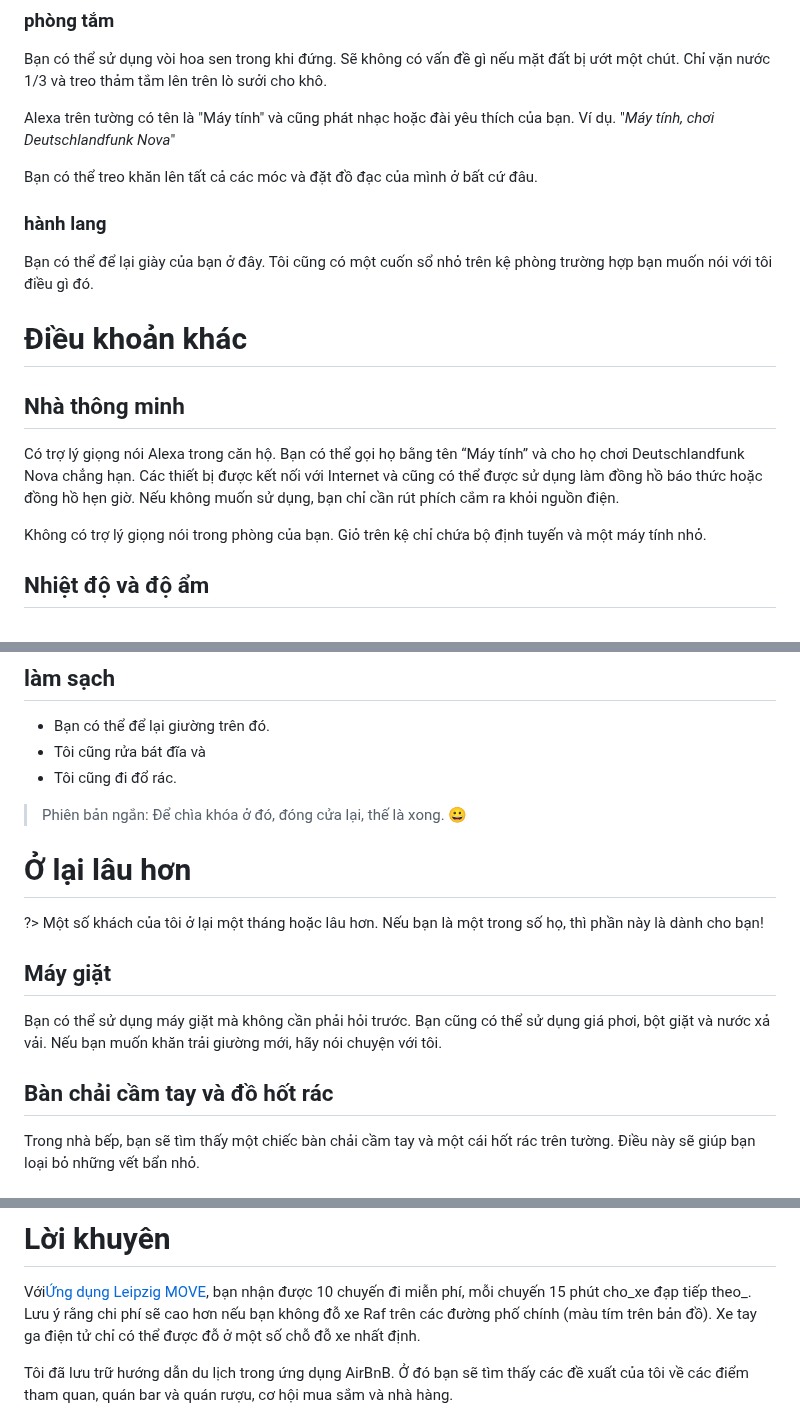
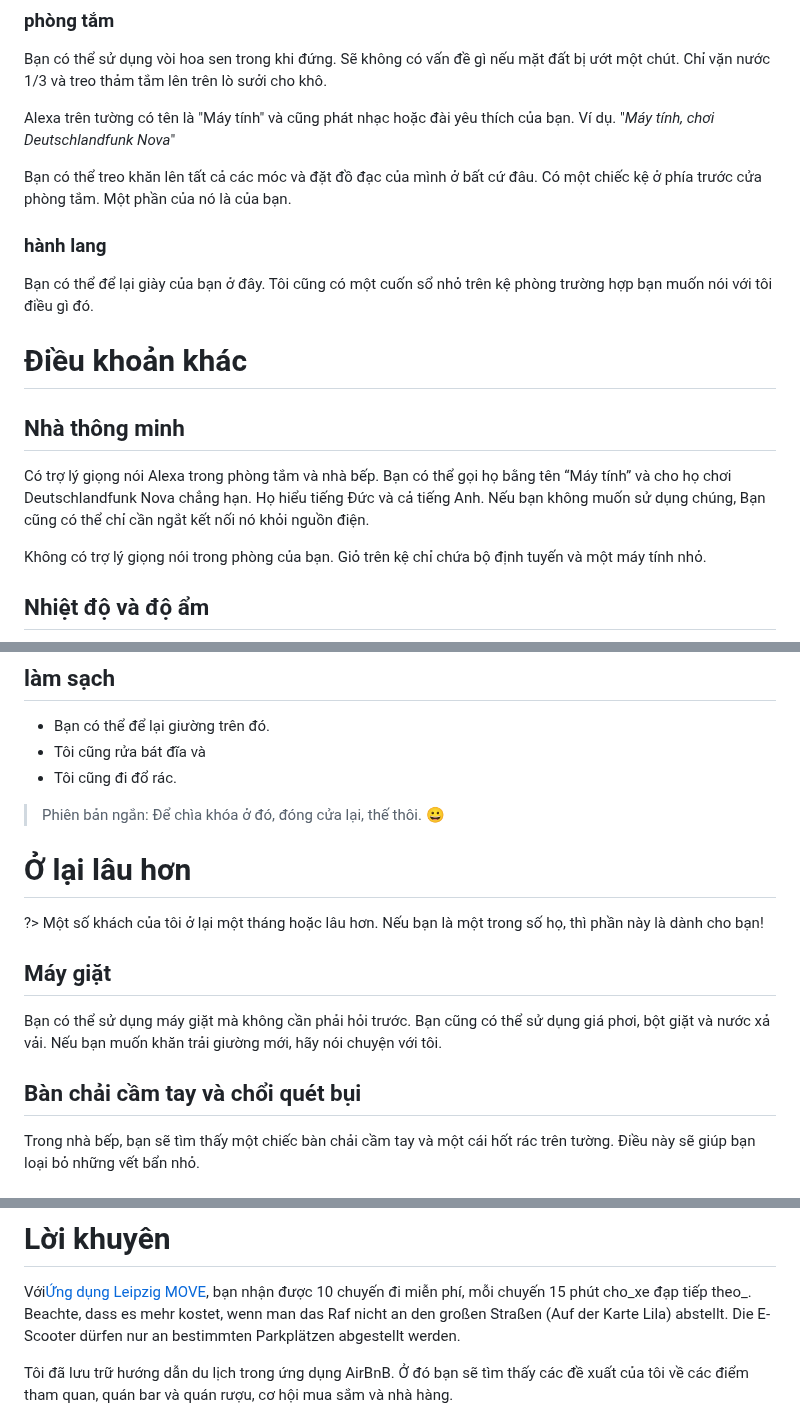
Before and after one commit to NULLzuEINS/thebox-docs, a Markdown page: README.vi.md, 3 parts joined by grey strips. Rendered like a GitHub page.

Commit message:
docs: Added README."vi".md translation via https://github.com/dephraiim/translate-readme

```diff
--- a/README.vi.md
+++ b/README.vi.md
@@ -96,7 +96,7 @@ Bạn có thể sử dụng vòi hoa sen trong khi đứng. Sẽ không có vấ
 
 Alexa trên tường có tên là "Máy tính" và cũng phát nhạc hoặc đài yêu thích của bạn. Ví dụ. "_Máy tính, chơi Deutschlandfunk Nova_"
 
-Bạn có thể treo khăn lên tất cả các móc và đặt đồ đạc của mình ở bất cứ đâu.
+Bạn có thể treo khăn lên tất cả các móc và đặt đồ đạc của mình ở bất cứ đâu. Có một chiếc kệ ở phía trước cửa phòng tắm. Một phần của nó là của bạn.
 
 ### hành lang
 
@@ -106,7 +106,8 @@ Bạn có thể để lại giày của bạn ở đây. Tôi cũng có một cu
 
 ## Nhà thông minh
 
-Có trợ lý giọng nói Alexa trong căn hộ. Bạn có thể gọi họ bằng tên “Máy tính” và cho họ chơi Deutschlandfunk Nova chẳng hạn. Các thiết bị được kết nối với Internet và cũng có thể được sử dụng làm đồng hồ báo thức hoặc đồng hồ hẹn giờ. Nếu không muốn sử dụng, bạn chỉ cần rút phích cắm ra khỏi nguồn điện.
+Có trợ lý giọng nói Alexa trong phòng tắm và nhà bếp. Bạn có thể gọi họ bằng tên “Máy tính” và cho họ chơi Deutschlandfunk Nova chẳng hạn. Họ hiểu tiếng Đức và cả tiếng Anh. Nếu bạn không muốn sử dụng chúng,
+Bạn cũng có thể chỉ cần ngắt kết nối nó khỏi nguồn điện.
 
 Không có trợ lý giọng nói trong phòng của bạn. Giỏ trên kệ chỉ chứa bộ định tuyến và một máy tính nhỏ.
 
@@ -156,7 +157,7 @@ Với[Ứng dụng Leipzig MOVE](https://leipzig-move.de/), bạn nhận đượ
 -   Tôi cũng rửa bát đĩa và
 -   Tôi cũng đi đổ rác.
 
-> Phiên bản ngắn: Để chìa khóa ở đó, đóng cửa lại, thế là xong. 😀
+> Phiên bản ngắn: Để chìa khóa ở đó, đóng cửa lại, thế thôi. 😀
 
 # Ở lại lâu hơn
 
@@ -166,7 +167,7 @@ Với[Ứng dụng Leipzig MOVE](https://leipzig-move.de/), bạn nhận đượ
 
 Bạn có thể sử dụng máy giặt mà không cần phải hỏi trước. Bạn cũng có thể sử dụng giá phơi, bột giặt và nước xả vải. Nếu bạn muốn khăn trải giường mới, hãy nói chuyện với tôi.
 
-## Bàn chải cầm tay và đồ hốt rác
+## Bàn chải cầm tay và chổi quét bụi
 
 Trong nhà bếp, bạn sẽ tìm thấy một chiếc bàn chải cầm tay và một cái hốt rác trên tường. Điều này sẽ giúp bạn loại bỏ những vết bẩn nhỏ.
 
@@ -188,8 +189,8 @@ Khi dùng xong, vui lòng đặt lại vào trạm sạc!
 # Lời khuyên
 
 Với[Ứng dụng Leipzig MOVE](https://leipzig-move.de/), bạn nhận được 10 chuyến đi miễn phí, mỗi chuyến 15 phút cho_xe đạp tiếp theo_.
-Lưu ý rằng chi phí sẽ cao hơn nếu bạn không đỗ xe Raf trên các đường phố chính (màu tím trên bản đồ).
-Xe tay ga điện tử chỉ có thể được đỗ ở một số chỗ đỗ xe nhất định.
+Beachte, dass es mehr kostet, wenn man das Raf nicht an den großen Straßen (Auf der Karte Lila) abstellt.
+Die E-Scooter dürfen nur an bestimmten Parkplätzen abgestellt werden.
 
 Tôi đã lưu trữ hướng dẫn du lịch trong ứng dụng AirBnB. Ở đó bạn sẽ tìm thấy các đề xuất của tôi về các điểm tham quan, quán bar và quán rượu, cơ hội mua sắm và nhà hàng.
 
```
Also changed, not shown: other parts of README.vi.md (+2 -2 lines).
